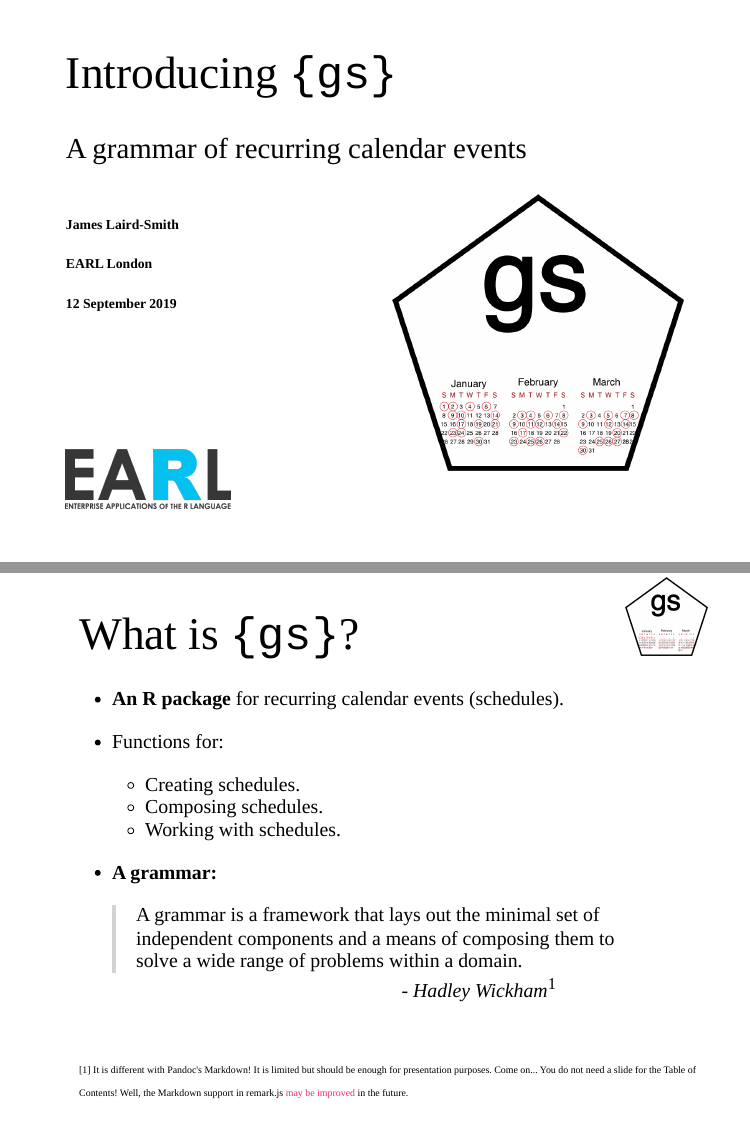
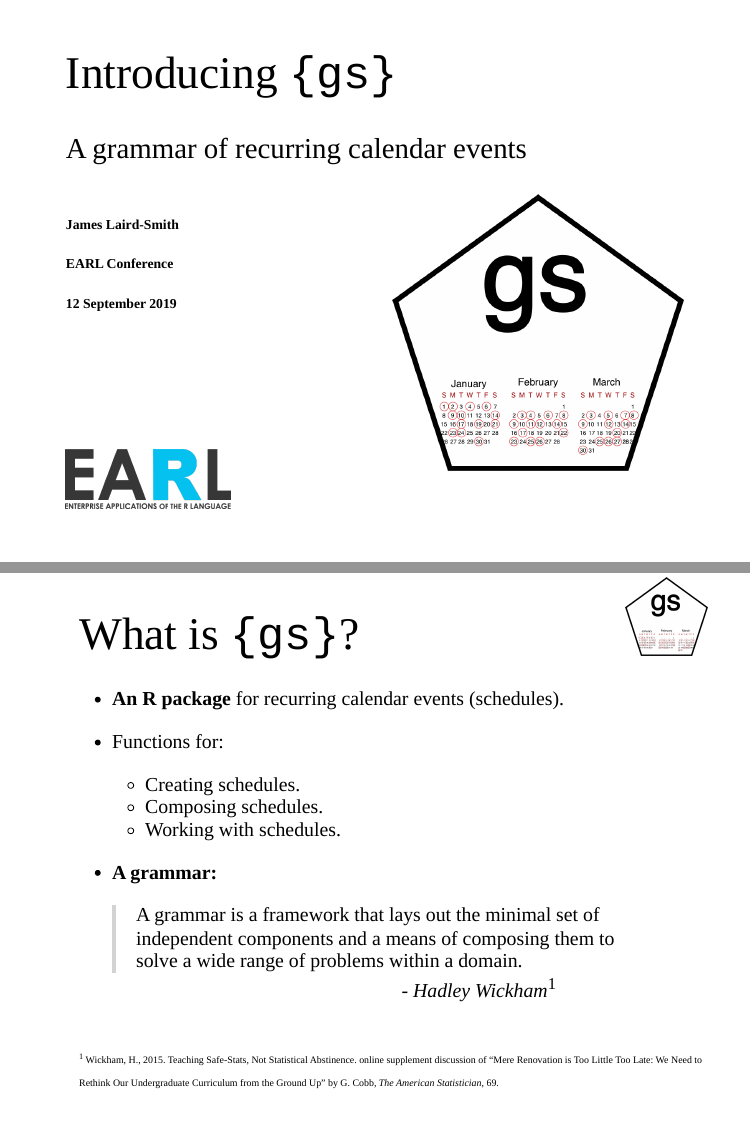
Before and after one commit to jameslairdsmith/gs_presentation, an R Markdown document (scheduler_presentation_EARL_London_2019.Rmd): pages 1 and 2 of 7, joined at a grey line. The pictures show the slides in the output file scheduler_presentation_EARL_London_2019.html that the author committed with the source; the slides are laid out offline by our stand-in for remark.js, each with all of its steps uncovered, in fonts that may differ from those the slides ask for, and without slide numbers, shadows or browser add-ons.

Commit message:
made progress on presentation.

```diff
--- a/scheduler_presentation_EARL_London_2019.Rmd
+++ b/scheduler_presentation_EARL_London_2019.Rmd
@@ -25,7 +25,7 @@ options(htmltools.dir.version = FALSE)
 ### A grammar of recurring calendar events
 .pull-left[
 ##### James Laird-Smith
-##### EARL London
+##### EARL Conference
 ##### 12 September 2019
 ]
 
@@ -76,7 +76,10 @@ components and a means of composing them to solve a wide range of problems
 within a domain.
 > .pull-right[*- Hadley Wickham*<sup>1</sup>]
 
-.my-footnote[[1] It is different with Pandoc's Markdown! It is limited but should be enough for presentation purposes. Come on... You do not need a slide for the Table of Contents! Well, the Markdown support in remark.js [may be improved](https://github.com/gnab/remark/issues/142) in the future.]
+.my-footnote[<sup>1</sup> Wickham, H., 2015. Teaching Safe-Stats, Not Statistical
+Abstinence. online supplement discussion of “Mere Renovation is Too Little Too
+Late: We Need to Rethink Our Undergraduate Curriculum from the Ground Up” by
+G. Cobb, *The American Statistician*, 69.]
 
 ---
 class: large
```
Also changed, not shown: scheduler_presentation_EARL_London_2019.html.
